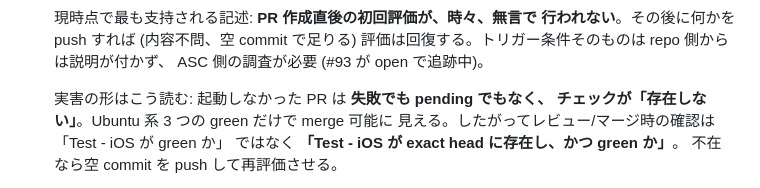
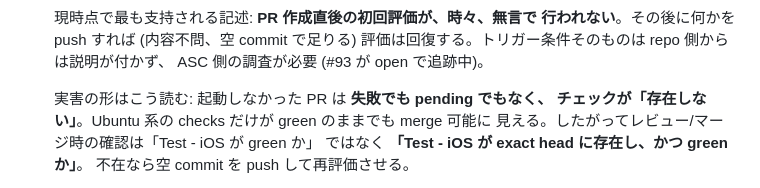
Before and after one commit to levarac/beid, a Markdown page: docs/xcode-cloud.md, the part around the change. Drawn GitHub-style.

Commit message:
docs(ci): hosted check 数の重複記述を除く

```diff
--- a/docs/xcode-cloud.md
+++ b/docs/xcode-cloud.md
@@ -139,7 +139,7 @@ The other two workflows:
   ASC 側の調査が必要 (#93 が open で追跡中)。
 
   実害の形はこう読む: 起動しなかった PR は **失敗でも pending でもなく、
-  チェックが「存在しない」**。Ubuntu 系 3 つの green だけで merge 可能に
+  チェックが「存在しない」**。Ubuntu 系の checks だけが green のままでも merge 可能に
   見える。したがってレビュー/マージ時の確認は「Test - iOS が green か」
   ではなく **「Test - iOS が exact head に存在し、かつ green か」**。
   不在なら空 commit を push して再評価させる。
```
